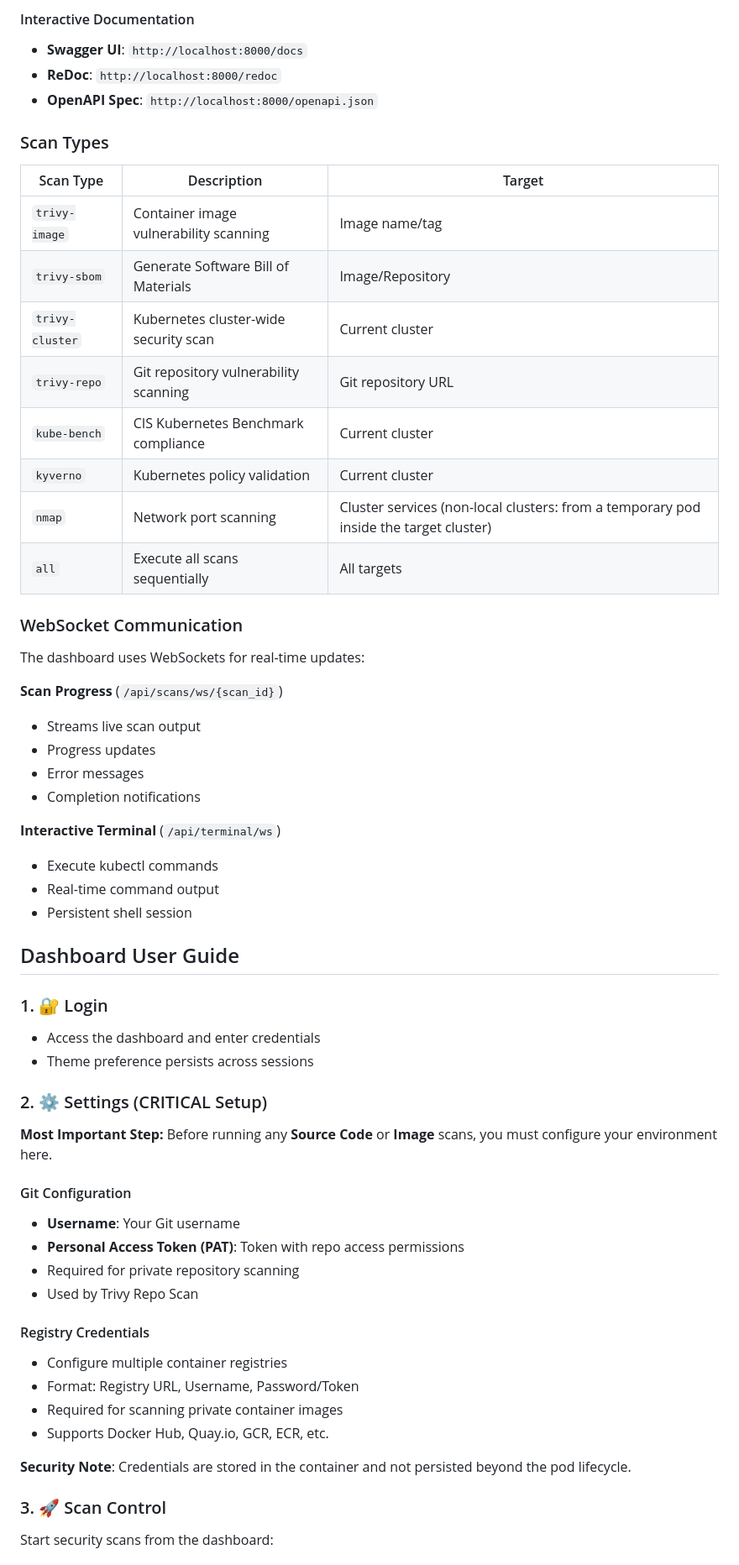
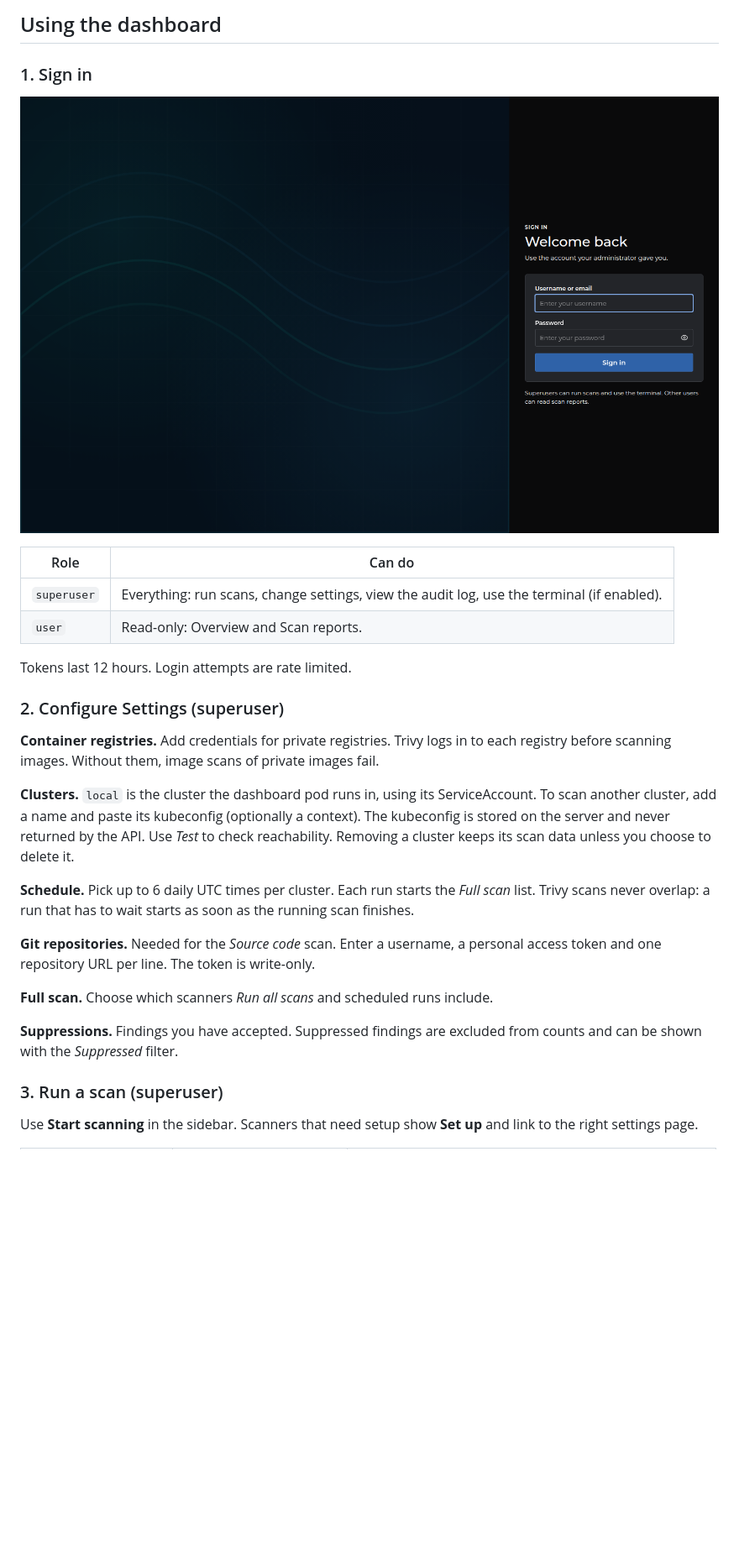
Before and after one commit to Abhilash-b-s/security-web-new, a Markdown page: README.md, the part around one of its changes. Shown at 84% size. Drawn GitHub-style; pictures changed too: docs/screenshots/login.png (added); blank space fills up the shorter version.

```diff
--- a/README.md
+++ b/README.md
@@ -225,60 +88,32 @@ The backend exposes a comprehensive REST API with OpenAPI documentation.
 
-#### Interactive Documentation
-- **Swagger UI**: `http://localhost:8000/docs`
-- **ReDoc**: `http://localhost:8000/redoc`
-- **OpenAPI Spec**: `http://localhost:8000/openapi.json`
+## Using the dashboard
 
-### Scan Types
+### 1. Sign in
 
-| Scan Type | Description | Target |
-|-----------|-------------|--------|
-| `trivy-image` | Container image vulnerability scanning | Image name/tag |
-| `trivy-sbom` | Generate Software Bill of Materials | Image/Repository |
-| `trivy-cluster` | Kubernetes cluster-wide security scan | Current cluster |
-| `trivy-repo` | Git repository vulnerability scanning | Git repository URL |
-| `kube-bench` | CIS Kubernetes Benchmark compliance | Current cluster |
-| `kyverno` | Kubernetes policy validation | Current cluster |
-| `nmap` | Network port scanning | Cluster services (non-local clusters: from a temporary pod inside the target cluster) |
-| `all` | Execute all scans sequentially | All targets |
+![Sign in](docs/screenshots/login.png)
 
-### WebSocket Communication
+| Role | Can do |
+|---|---|
+| `superuser` | Everything: run scans, change settings, view the audit log, use the terminal (if enabled). |
+| `user` | Read-only: Overview and Scan reports. |
 
-The dashboard uses WebSockets for real-time updates:
+Tokens last 12 hours. Login attempts are rate limited.
 
-**Scan Progress** (`/api/scans/ws/{scan_id}`)
-- Streams live scan output
-- Progress updates
-- Error messages
-- Completion notifications
+### 2. Configure Settings (superuser)
 
-**Interactive Terminal** (`/api/terminal/ws`)
-- Execute kubectl commands
-- Real-time command output
-- Persistent shell session
+**Container registries.** Add credentials for private registries. Trivy logs in to each registry before scanning images. Without them, image scans of private images fail.
 
-## Dashboard User Guide
+**Clusters.** `local` is the cluster the dashboard pod runs in, using its ServiceAccount. To scan another cluster, add a name and paste its kubeconfig (optionally a context). The kubeconfig is stored on the server and never returned by the API. Use *Test* to check reachability. Removing a cluster keeps its scan data unless you choose to delete it.
 
-### 1. 🔐 Login
-- Access the dashboard and enter credentials
-- Theme preference persists across sessions
+**Schedule.** Pick up to 6 daily UTC times per cluster. Each run starts the *Full scan* list. Trivy scans never overlap: a run that has to wait starts as soon as the running scan finishes.
 
-### 2. ⚙️ Settings (CRITICAL Setup)
-**Most Important Step:** Before running any **Source Code** or **Image** scans, you must configure your environment here.
+**Git repositories.** Needed for the *Source code* scan. Enter a username, a personal access token and one repository URL per line. The token is write-only.
 
-#### Git Configuration
-- **Username**: Your Git username
-- **Personal Access Token (PAT)**: Token with repo access permissions
-- Required for private repository scanning
-- Used by Trivy Repo Scan
+**Full scan.** Choose which scanners *Run all scans* and scheduled runs include.
 
-#### Registry Credentials
-- Configure multiple container registries
-- Format: Registry URL, Username, Password/Token
-- Required for scanning private container images
-- Supports Docker Hub, Quay.io, GCR, ECR, etc.
+**Suppressions.** Findings you have accepted. Suppressed findings are excluded from counts and can be shown with the *Suppressed* filter.
 
-**Security Note**: Credentials are stored in the container and not persisted beyond the pod lifecycle.
+### 3. Run a scan (superuser)
 
-### 3. 🚀 Scan Control
-Start security scans from the dashboard:
+Use **Start scanning** in the sidebar. Scanners that need setup show **Set up** and link to the right settings page.
 
```
Also changed, not shown: other parts of README.md (+130 -301 lines), docs/screenshots/cis-benchmark.png (added), docs/screenshots/compliance.png (added), docs/screenshots/dashboard.png (added), docs/screenshots/events.png (added), docs/screenshots/image-vulnerabilities.png (added).
